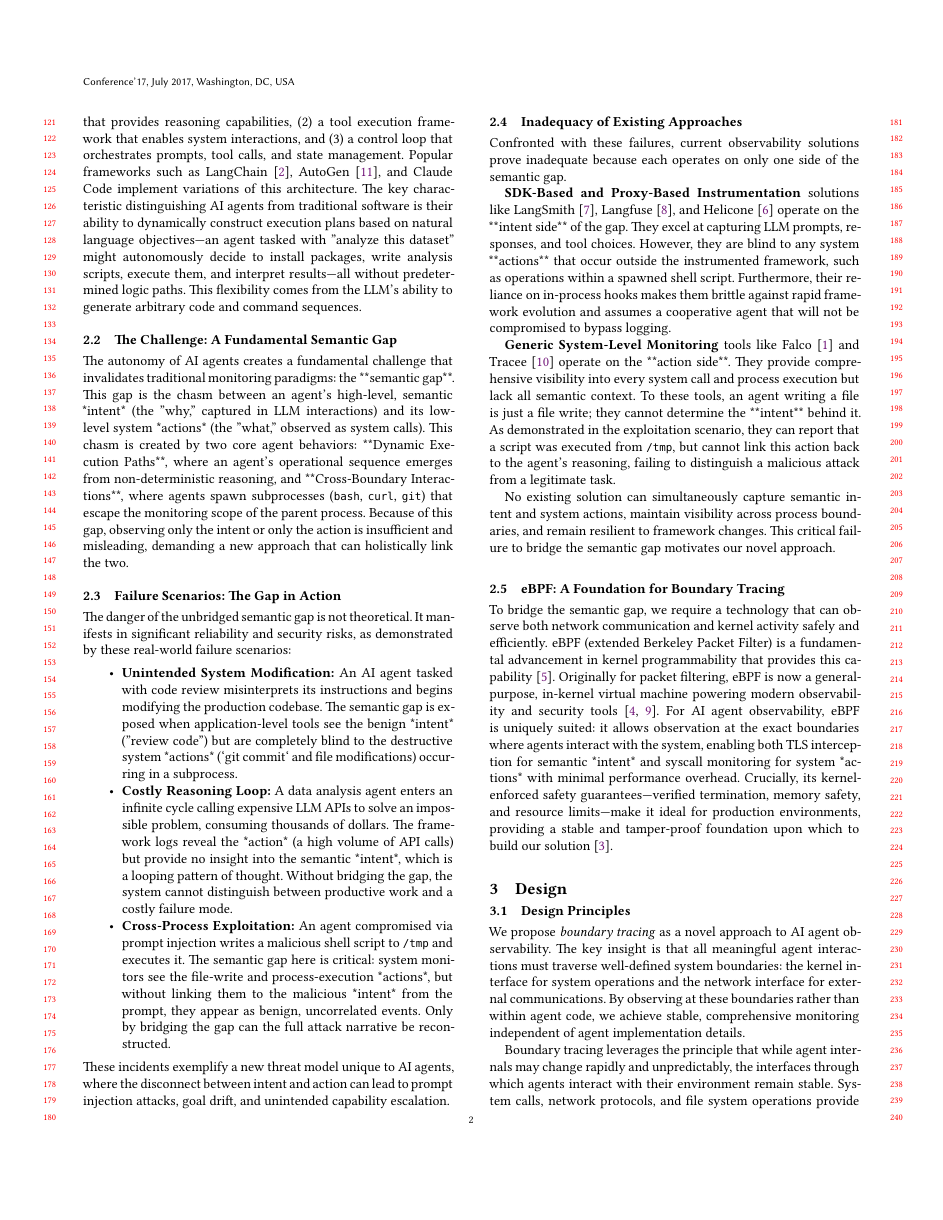
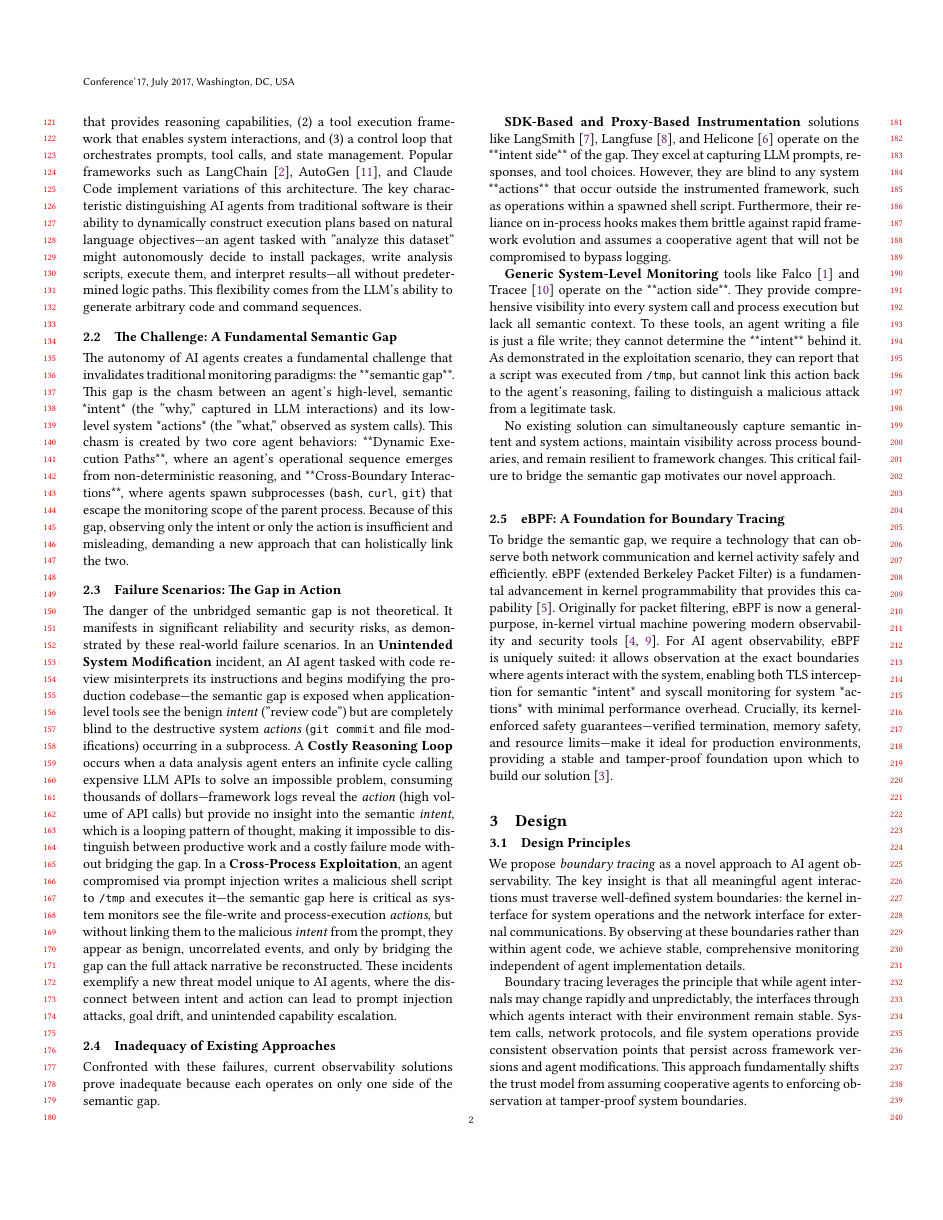
Before and after one commit to yunwei37/AI-Agent-observability-paper, a LaTeX paper (main.tex, which reads background.tex): page 2 of 5. Compiled offline with XeLaTeX.

Commit message:
Refine background section of the AgentSight paper to enhance clarity on the semantic gap in AI agent observability
- Consolidated real-world failure scenarios into a cohesive narrative, illustrating the risks associated with the unbridged semantic gap between agent intent and system actions.
- Streamlined the presentation of incidents such as unintended system modification, costly reasoning loops, and cross-process exploitation to emphasize their implications for security and reliability.
- Maintained focus on the need for a new observability approach that links high-level intentions with low-level actions, reinforcing the urgency of addressing these challenges.

```diff
--- a/background.tex
+++ b/background.tex
@@ -7,14 +7,7 @@ AI agents represent a new class of software systems that combine language models
 The autonomy of AI agents creates a fundamental challenge that invalidates traditional monitoring paradigms: the **semantic gap**. This gap is the chasm between an agent's high-level, semantic *intent* (the "why," captured in LLM interactions) and its low-level system *actions* (the "what," observed as system calls). This chasm is created by two core agent behaviors: **Dynamic Execution Paths**, where an agent's operational sequence emerges from non-deterministic reasoning, and **Cross-Boundary Interactions**, where agents spawn subprocesses (\texttt{bash}, \texttt{curl}, \texttt{git}) that escape the monitoring scope of the parent process. Because of this gap, observing only the intent or only the action is insufficient and misleading, demanding a new approach that can holistically link the two.
 
 \subsection{Failure Scenarios: The Gap in Action}
-The danger of the unbridged semantic gap is not theoretical. It manifests in significant reliability and security risks, as demonstrated by these real-world failure scenarios:
-
-\begin{itemize}
-    \item \textbf{Unintended System Modification:} An AI agent tasked with code review misinterprets its instructions and begins modifying the production codebase. The semantic gap is exposed when application-level tools see the benign *intent* ("review code") but are completely blind to the destructive system *actions* (`git commit` and file modifications) occurring in a subprocess.
-    \item \textbf{Costly Reasoning Loop:} A data analysis agent enters an infinite cycle calling expensive LLM APIs to solve an impossible problem, consuming thousands of dollars. The framework logs reveal the *action* (a high volume of API calls) but provide no insight into the semantic *intent*, which is a looping pattern of thought. Without bridging the gap, the system cannot distinguish between productive work and a costly failure mode.
-    \item \textbf{Cross-Process Exploitation:} An agent compromised via prompt injection writes a malicious shell script to \texttt{/tmp} and executes it. The semantic gap here is critical: system monitors see the file-write and process-execution *actions*, but without linking them to the malicious *intent* from the prompt, they appear as benign, uncorrelated events. Only by bridging the gap can the full attack narrative be reconstructed.
-\end{itemize}
-These incidents exemplify a new threat model unique to AI agents, where the disconnect between intent and action can lead to prompt injection attacks, goal drift, and unintended capability escalation.
+The danger of the unbridged semantic gap is not theoretical. It manifests in significant reliability and security risks, as demonstrated by these real-world failure scenarios. In an \textbf{Unintended System Modification} incident, an AI agent tasked with code review misinterprets its instructions and begins modifying the production codebase—the semantic gap is exposed when application-level tools see the benign \emph{intent} ("review code") but are completely blind to the destructive system \emph{actions} (\texttt{git commit} and file modifications) occurring in a subprocess. A \textbf{Costly Reasoning Loop} occurs when a data analysis agent enters an infinite cycle calling expensive LLM APIs to solve an impossible problem, consuming thousands of dollars—framework logs reveal the \emph{action} (high volume of API calls) but provide no insight into the semantic \emph{intent}, which is a looping pattern of thought, making it impossible to distinguish between productive work and a costly failure mode without bridging the gap. In a \textbf{Cross-Process Exploitation}, an agent compromised via prompt injection writes a malicious shell script to \texttt{/tmp} and executes it—the semantic gap here is critical as system monitors see the file-write and process-execution \emph{actions}, but without linking them to the malicious \emph{intent} from the prompt, they appear as benign, uncorrelated events, and only by bridging the gap can the full attack narrative be reconstructed. These incidents exemplify a new threat model unique to AI agents, where the disconnect between intent and action can lead to prompt injection attacks, goal drift, and unintended capability escalation.
 
 \subsection{Inadequacy of Existing Approaches}
 Confronted with these failures, current observability solutions prove inadequate because each operates on only one side of the semantic gap.
```
